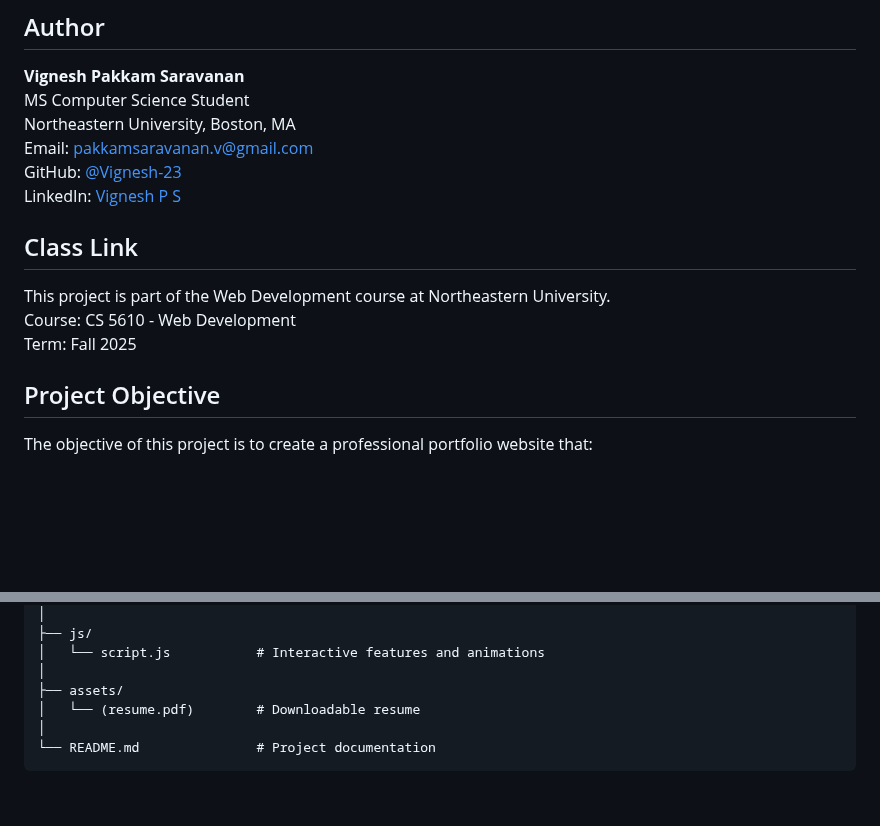
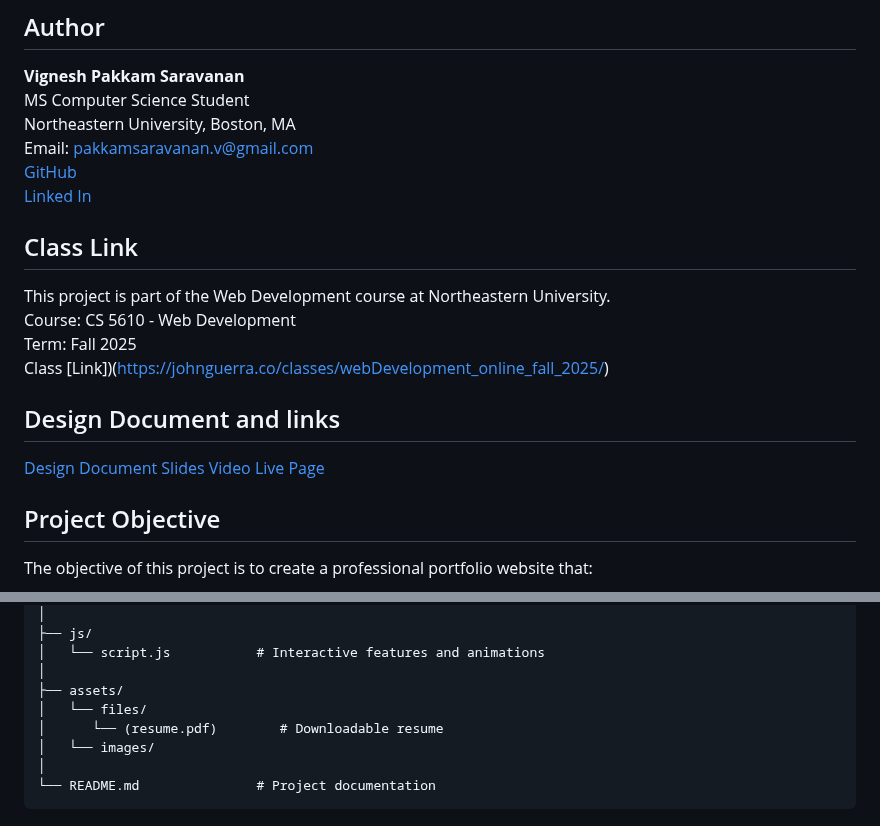
Before and after one commit to Vignesh-23/web-portfolio, a Markdown page: README.md, 2 parts joined by grey strips. Drawn GitHub-style; blank space fills up the shorter version.

Commit message:
Update README.md
added links

````diff
--- a/README.md
+++ b/README.md
@@ -8,14 +8,21 @@ A modern, interactive portfolio website featuring an animated starfield backgrou
 MS Computer Science Student
 Northeastern University, Boston, MA
 Email: pakkamsaravanan.v@gmail.com
-GitHub: [@Vignesh-23](https://github.com/Vignesh-23)
-LinkedIn: [Vignesh P S](https://www.linkedin.com/in/vignesh-p-s-3b59b91ba/)
+[GitHub](https://github.com/Vignesh-23)
+[Linked In](https://www.linkedin.com/in/vignesh-p-s-3b59b91ba/)
 
 ## Class Link
 
 This project is part of the Web Development course at Northeastern University.
 Course: CS 5610 - Web Development
 Term: Fall 2025
+Class [Link])(https://johnguerra.co/classes/webDevelopment_online_fall_2025/)
+
+## Design Document and links
+[Design Document](<Design Document for CS5610 - Project1.pdf>)
+[Slides](https://docs.google.com/presentation/d/1_KQj5MdUk7oq7pclntTEuXLqArELV8Ra00MpnGwwbaY/edit?slide=id.p#slide=id.p)
+[Video](https://drive.google.com/file/d/1NRNhNvQRgVN6LVG_cg9y9kvQ24PewsPi/view?usp=sharing)
+[Live Page](https://vignesh-23.github.io/web-portfolio/)
 
 ## Project Objective
 
@@ -76,7 +83,9 @@ web_portfolio/
 │   └── script.js           # Interactive features and animations
 │
 ├── assets/
-│   └── (resume.pdf)        # Downloadable resume
+│   └── files/
+│      └── (resume.pdf)        # Downloadable resume
+│   └── images/
 │
 └── README.md               # Project documentation
 ```
````
